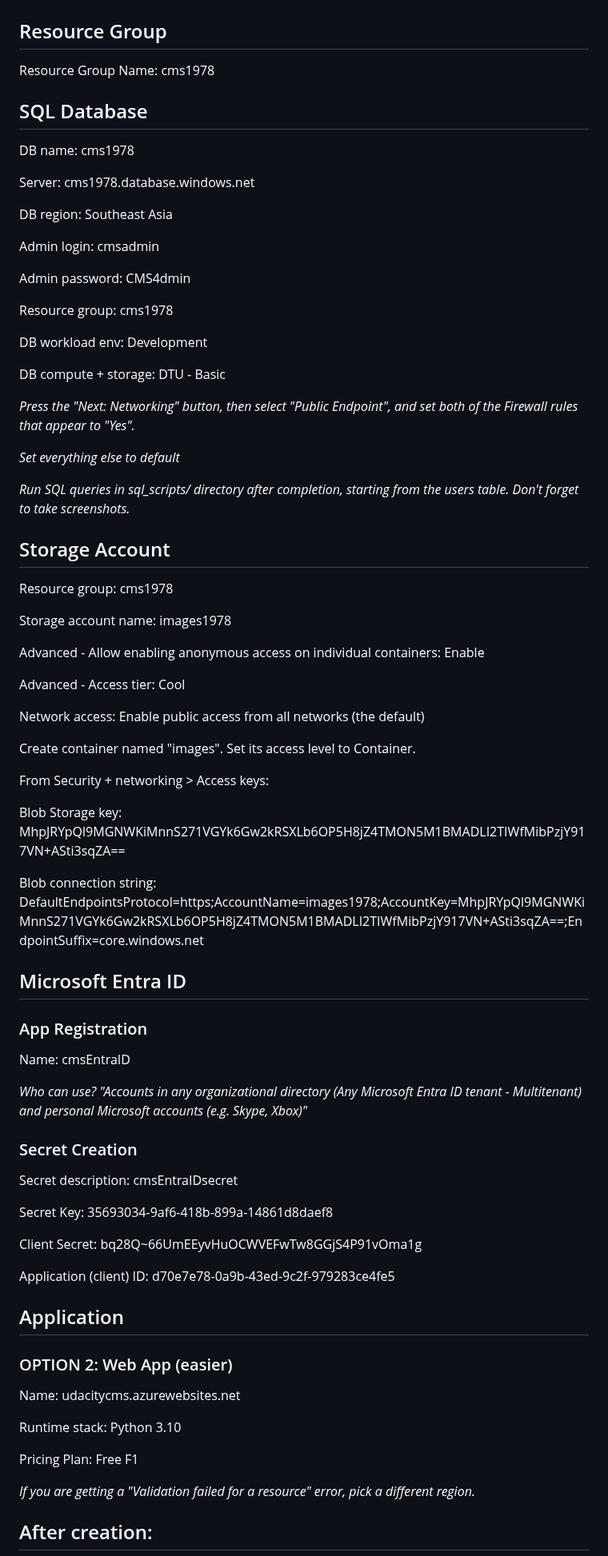
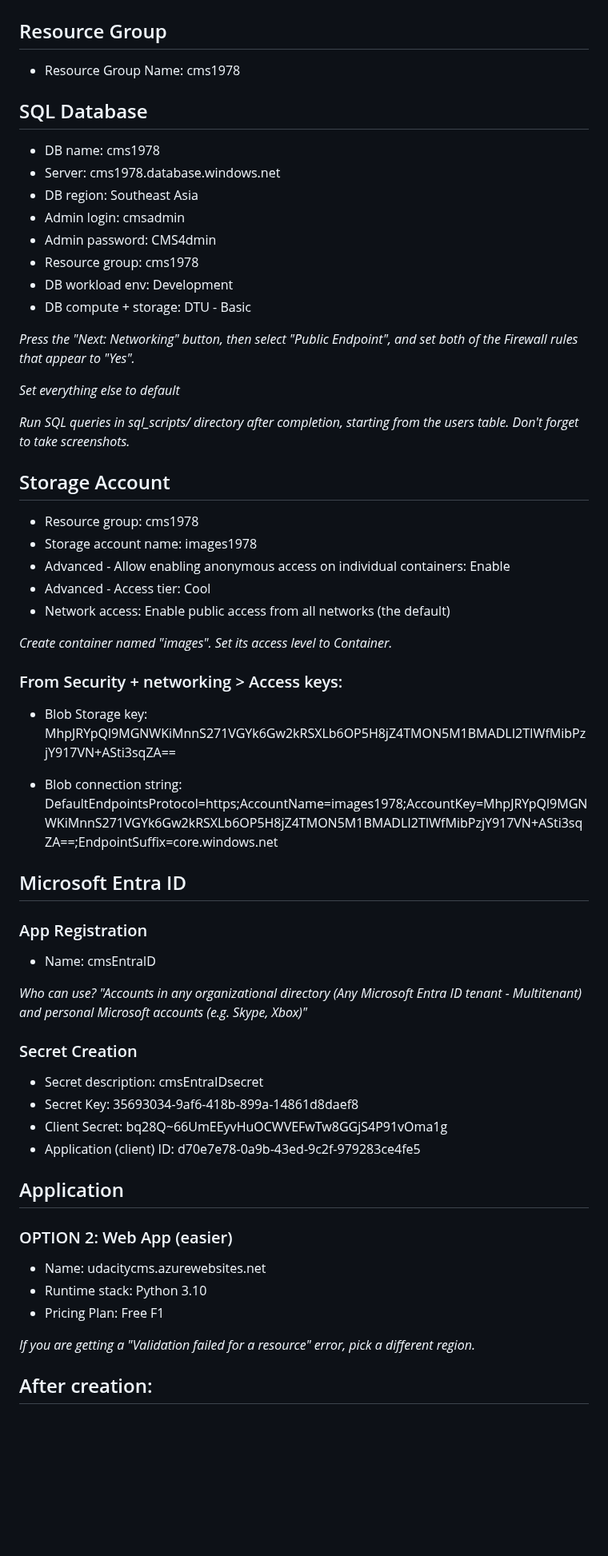
Before and after one commit to dp-cvx-analytics/dpkp, a Markdown page: README.md, the part around one of its changes. Shown at 80% size. Rendered like a GitHub page; blank space fills up the shorter version.

```diff
--- a/README.md
+++ b/README.md
@@ -1,23 +1,15 @@
 # Azure Settings
 ## Resource Group
-Resource Group Name: cms1978
-
+- Resource Group Name: cms1978
 ## SQL Database
-DB name: cms1978
-
-Server: cms1978.database.windows.net
-
-DB region: Southeast Asia
-
-Admin login: cmsadmin
-
-Admin password: CMS4dmin
-
-Resource group: cms1978
-
-DB workload env: Development
-
-DB compute + storage: DTU - Basic
+- DB name: cms1978
+- Server: cms1978.database.windows.net
+- DB region: Southeast Asia
+- Admin login: cmsadmin
+- Admin password: CMS4dmin
+- Resource group: cms1978
+- DB workload env: Development
+- DB compute + storage: DTU - Basic
 
 *Press the "Next: Networking" button, then select "Public Endpoint", and set both of the Firewall rules that appear to "Yes".*
 
@@ -26,47 +18,38 @@ DB compute + storage: DTU - Basic
 *Run SQL queries in sql_scripts/ directory after completion, starting from the users table. Don't forget to take screenshots.*
 
 ## Storage Account
-Resource group: cms1978
+- Resource group: cms1978
+- Storage account name: images1978
+- Advanced - Allow enabling anonymous access on individual containers: Enable
+- Advanced - Access tier: Cool
+- Network access: Enable public access from all networks (the default)
 
-Storage account name: images1978
+*Create container named "images". Set its access level to Container.*
 
-Advanced - Allow enabling anonymous access on individual containers: Enable
+### From Security + networking > Access keys:
 
-Advanced - Access tier: Cool
+- Blob Storage key: MhpJRYpQl9MGNWKiMnnS271VGYk6Gw2kRSXLb6OP5H8jZ4TMON5M1BMADLI2TIWfMibPzjY917VN+ASti3sqZA==
 
-Network access: Enable public access from all networks (the default)
-
-Create container named "images". Set its access level to Container.
-
-From Security + networking > Access keys:
-
-Blob Storage key: MhpJRYpQl9MGNWKiMnnS271VGYk6Gw2kRSXLb6OP5H8jZ4TMON5M1BMADLI2TIWfMibPzjY917VN+ASti3sqZA==
-
-Blob connection string: DefaultEndpointsProtocol=https;AccountName=images1978;AccountKey=MhpJRYpQl9MGNWKiMnnS271VGYk6Gw2kRSXLb6OP5H8jZ4TMON5M1BMADLI2TIWfMibPzjY917VN+ASti3sqZA==;EndpointSuffix=core.windows.net
+- Blob connection string: DefaultEndpointsProtocol=https;AccountName=images1978;AccountKey=MhpJRYpQl9MGNWKiMnnS271VGYk6Gw2kRSXLb6OP5H8jZ4TMON5M1BMADLI2TIWfMibPzjY917VN+ASti3sqZA==;EndpointSuffix=core.windows.net
 
 ## Microsoft Entra ID
 ### App Registration
-Name: cmsEntraID
+- Name: cmsEntraID
 
 *Who can use? "Accounts in any organizational directory (Any Microsoft Entra ID tenant - Multitenant) and personal Microsoft accounts (e.g. Skype, Xbox)"*
 
 ### Secret Creation
-Secret description: cmsEntraIDsecret
-
-Secret Key: 35693034-9af6-418b-899a-14861d8daef8
-
-Client Secret: bq28Q~66UmEEyvHuOCWVEFwTw8GGjS4P91vOma1g
-
-Application (client) ID: d70e7e78-0a9b-43ed-9c2f-979283ce4fe5
+- Secret description: cmsEntraIDsecret
+- Secret Key: 35693034-9af6-418b-899a-14861d8daef8
+- Client Secret: bq28Q~66UmEEyvHuOCWVEFwTw8GGjS4P91vOma1g
+- Application (client) ID: d70e7e78-0a9b-43ed-9c2f-979283ce4fe5
 
 ## Application
 ### OPTION 2: Web App (easier)
 
-Name: udacitycms.azurewebsites.net
-
-Runtime stack: Python 3.10
-
-Pricing Plan: Free F1
+- Name: udacitycms.azurewebsites.net
+- Runtime stack: Python 3.10
+- Pricing Plan: Free F1
 
 *If you are getting a "Validation failed for a resource" error, pick a different region.*
 
```
Also changed, not shown: other parts of README.md (+14 -25 lines).
